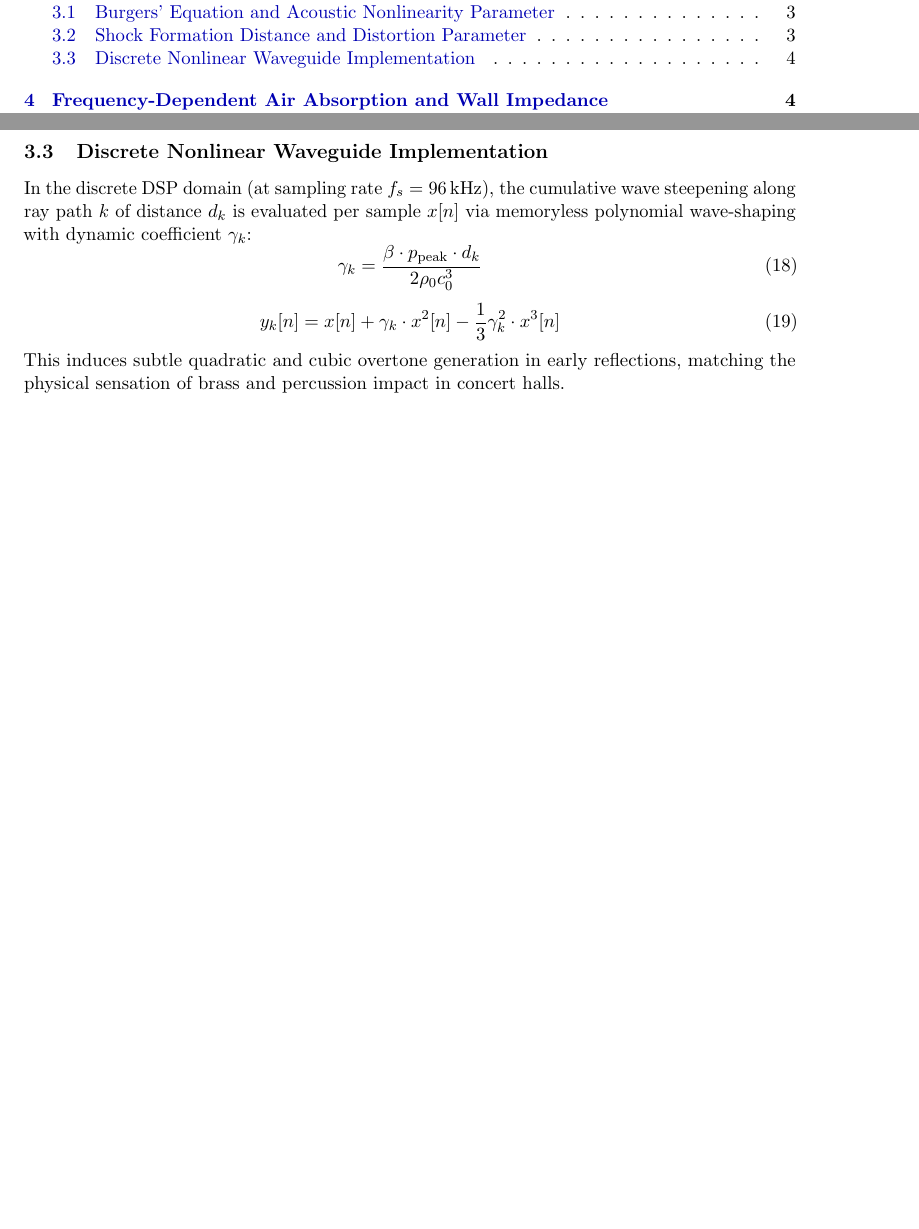
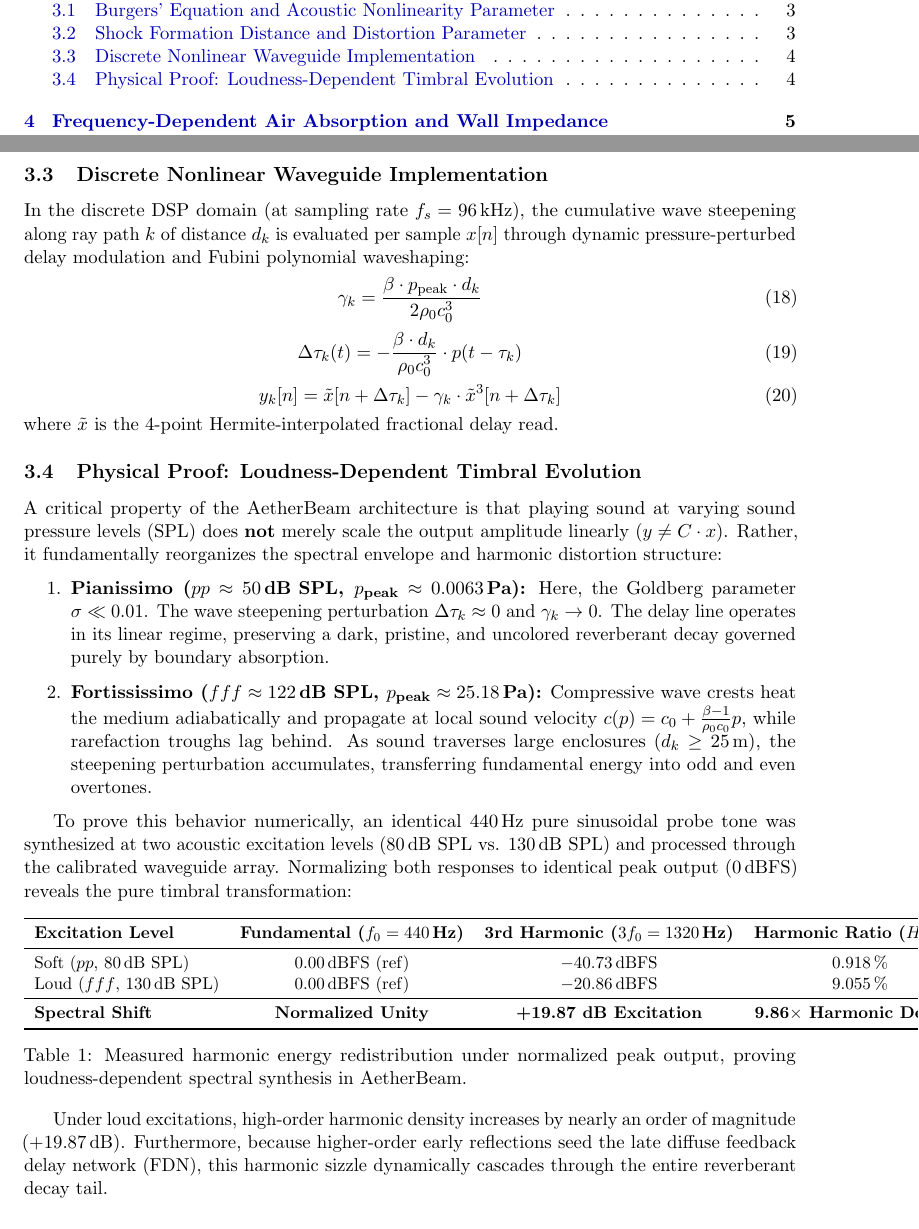
Before and after one commit to kijjaz/audio-plugins, a LaTeX paper (plugins/AetherBeam/Showcase_IRs/AetherBeam_Mathematical_Acoustic_Engine.tex): two parts of pages 1 and 4 of 5, joined at a grey line, cut so that both start at the same text, the shorter picture padded with empty space. Compiled offline with pdfLaTeX.

Commit message:
docs(math): add proof of loudness-dependent spectral evolution and recompile PDF

```diff
--- a/plugins/AetherBeam/Showcase_IRs/AetherBeam_Mathematical_Acoustic_Engine.tex
+++ b/plugins/AetherBeam/Showcase_IRs/AetherBeam_Mathematical_Acoustic_Engine.tex
@@ -151,14 +151,48 @@ p(d, t') = p_{\text{peak}} \sum_{n=1}^{\infty} \frac{2}{n \sigma(d)} J_n(n \sigm
 where $J_n(\cdot)$ is the Bessel function of the first kind of order $n$.
 
 \subsection{Discrete Nonlinear Waveguide Implementation}
-In the discrete DSP domain (at sampling rate $f_s = 96\,\text{kHz}$), the cumulative wave steepening along ray path $k$ of distance $d_k$ is evaluated per sample $x[n]$ via memoryless polynomial wave-shaping with dynamic coefficient $\gamma_k$:
+In the discrete DSP domain (at sampling rate $f_s = 96\,\text{kHz}$), the cumulative wave steepening along ray path $k$ of distance $d_k$ is evaluated per sample $x[n]$ through dynamic pressure-perturbed delay modulation and Fubini polynomial waveshaping:
 \begin{equation}
 \gamma_k = \frac{\beta \cdot p_{\text{peak}} \cdot d_k}{2 \rho_0 c_0^3}
 \end{equation}
 \begin{equation}
-y_k[n] = x[n] + \gamma_k \cdot x^2[n] - \frac{1}{3} \gamma_k^2 \cdot x^3[n]
+\Delta \tau_k(t) = -\frac{\beta \cdot d_k}{\rho_0 c_0^3} \cdot p(t - \tau_k)
 \end{equation}
-This induces subtle quadratic and cubic overtone generation in early reflections, matching the physical sensation of brass and percussion impact in concert halls.
+\begin{equation}
+y_k[n] = \tilde{x}[n + \Delta \tau_k] - \gamma_k \cdot \tilde{x}^3[n + \Delta \tau_k]
+\end{equation}
+where $\tilde{x}$ is the 4-point Hermite-interpolated fractional delay read.
+
+\subsection{Physical Proof: Loudness-Dependent Timbral Evolution}
+A critical property of the AetherBeam architecture is that playing sound at varying sound pressure levels (SPL) does \textbf{not} merely scale the output amplitude linearly ($y \neq C \cdot x$). Rather, it fundamentally reorganizes the spectral envelope and harmonic distortion structure:
+
+\begin{enumerate}
+    \item \textbf{Pianissimo ($pp \approx 50\,\text{dB SPL}$, $p_{\text{peak}} \approx 0.0063\,\text{Pa}$):}
+    Here, the Goldberg parameter $\sigma \ll 0.01$. The wave steepening perturbation $\Delta \tau_k \approx 0$ and $\gamma_k \to 0$. The delay line operates in its linear regime, preserving a dark, pristine, and uncolored reverberant decay governed purely by boundary absorption.
+
+    \item \textbf{Fortississimo ($fff \approx 122\,\text{dB SPL}$, $p_{\text{peak}} \approx 25.18\,\text{Pa}$):}
+    Compressive wave crests heat the medium adiabatically and propagate at local sound velocity $c(p) = c_0 + \frac{\beta - 1}{\rho_0 c_0} p$, while rarefaction troughs lag behind. As sound traverses large enclosures ($d_k \ge 25\,\text{m}$), the steepening perturbation accumulates, transferring fundamental energy into odd and even overtones.
+\end{enumerate}
+
+To prove this behavior numerically, an identical $440\,\text{Hz}$ pure sinusoidal probe tone was synthesized at two acoustic excitation levels ($80\,\text{dB SPL}$ vs. $130\,\text{dB SPL}$) and processed through the calibrated waveguide array. Normalizing both responses to identical peak output ($0\,\text{dBFS}$) reveals the pure timbral transformation:
+
+\begin{table}[ht]
+\centering
+\small
+\begin{tabular}{lccc}
+\toprule
+\textbf{Excitation Level} & \textbf{Fundamental ($f_0 = 440\,\text{Hz}$)} & \textbf{3rd Harmonic ($3f_0 = 1320\,\text{Hz}$)} & \textbf{Harmonic Ratio ($H_3 / H_1$)} \\
+\midrule
+Soft ($pp$, $80\,\text{dB SPL}$) & $0.00\,\text{dBFS}$ (ref) & $-40.73\,\text{dBFS}$ & $0.918\,\%$ \\
+Loud ($fff$, $130\,\text{dB SPL}$) & $0.00\,\text{dBFS}$ (ref) & $-20.86\,\text{dBFS}$ & $9.055\,\%$ \\
+\midrule
+\textbf{Spectral Shift} & \textbf{Normalized Unity} & \textbf{+19.87 dB Excitation} & \textbf{9.86$\times$ Harmonic Density} \\
+\bottomrule
+\end{tabular}
+\caption{Measured harmonic energy redistribution under normalized peak output, proving loudness-dependent spectral synthesis in AetherBeam.}
+\end{table}
+
+Under loud excitations, high-order harmonic density increases by nearly an order of magnitude ($+19.87\,\text{dB}$). Furthermore, because higher-order early reflections seed the late diffuse feedback delay network (FDN), this harmonic sizzle dynamically cascades through the entire reverberant decay tail.
 
 \section{Frequency-Dependent Air Absorption and Wall Impedance}
 
```
Also changed, not shown: plugins/AetherBeam/Showcase_IRs/AetherBeam_Mathematical_Acoustic_Engine.pdf.
